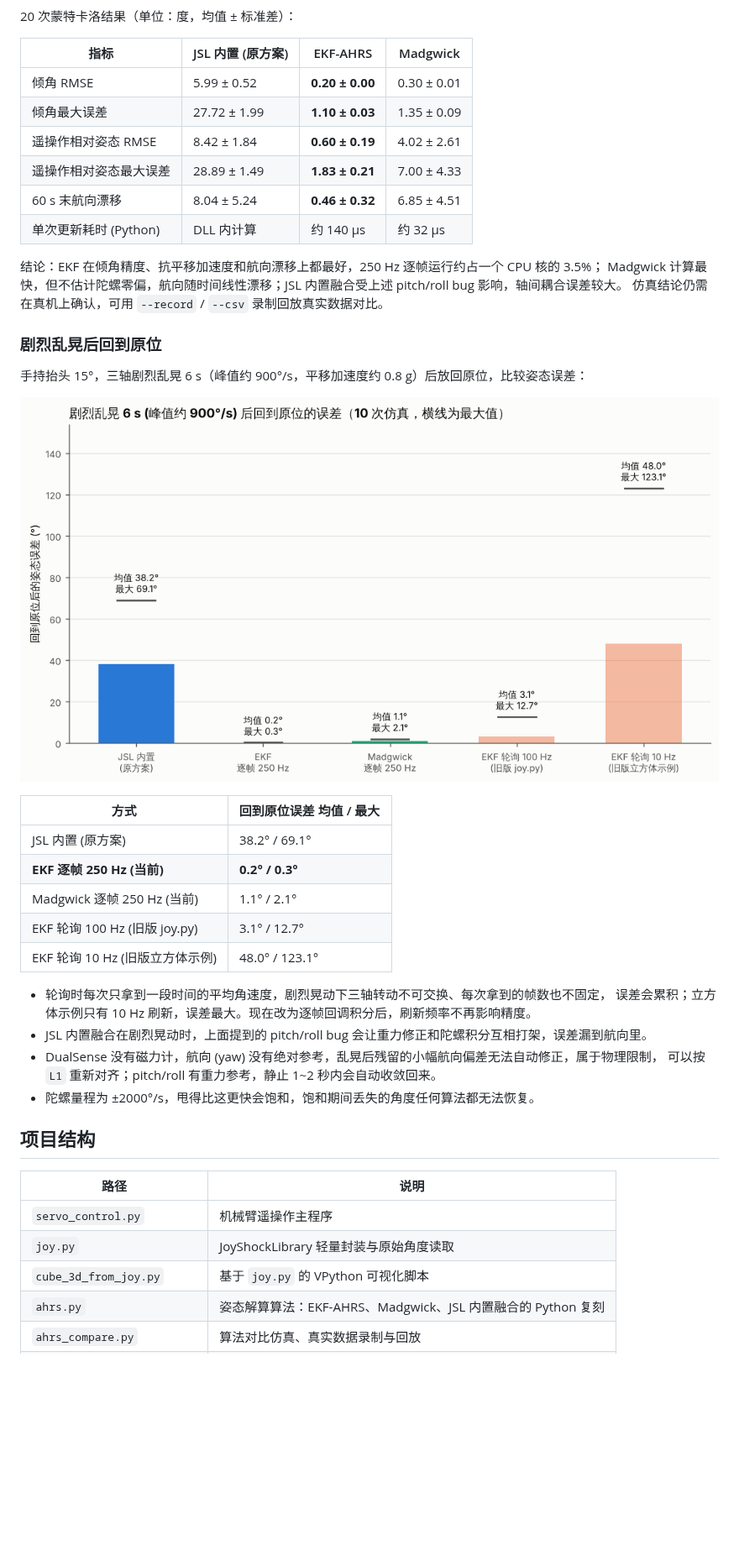
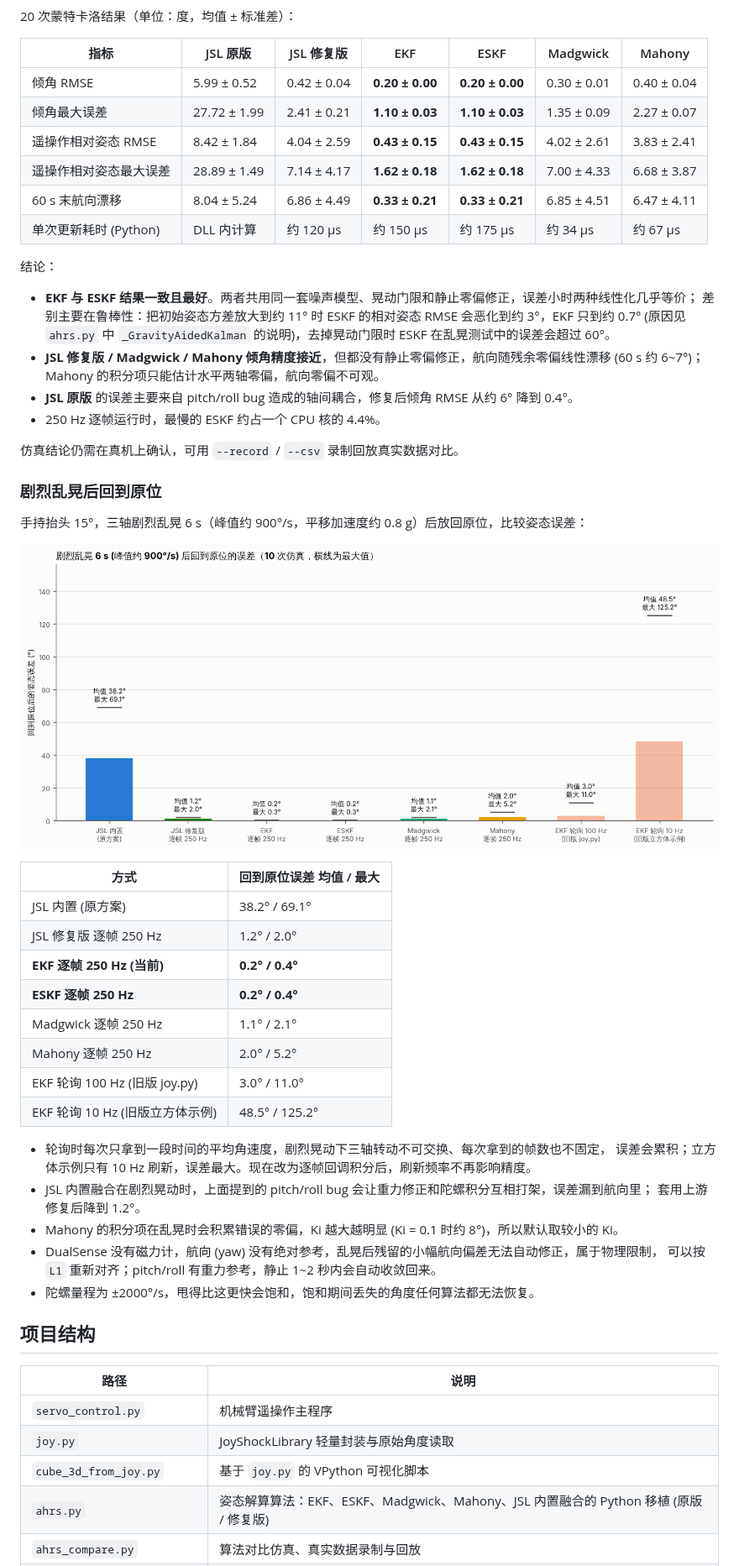
Before and after one commit to sj122/DualSense-FR5-Motion-Teleop-, a Markdown page: README.md, the part around one of its changes. Shown at 84% size. Drawn GitHub-style; pictures changed too: docs/ahrs_shake_test.png; blank space fills up the shorter version.

Commit message:
Regenerate comparison figures and README for six algorithms
Co-Authored-By: Claude Opus 5.5 <noreply@anthropic.com>
Claude-Session: https://claude.ai/code/session_01A9SrCu22iSrMtHohu9VJ2V

```diff
--- a/README.md
+++ b/README.md
@@ -178,17 +184,25 @@ IMU 250 Hz，陀螺噪声 0.15°/s + 残余零偏 ±0.3°/s + 零偏随机游走
 
 20 次蒙特卡洛结果（单位：度，均值 ± 标准差）：
 
-| 指标 | JSL 内置 (原方案) | EKF-AHRS | Madgwick |
-|---|---|---|---|
-| 倾角 RMSE | 5.99 ± 0.52 | **0.20 ± 0.00** | 0.30 ± 0.01 |
-| 倾角最大误差 | 27.72 ± 1.99 | **1.10 ± 0.03** | 1.35 ± 0.09 |
-| 遥操作相对姿态 RMSE | 8.42 ± 1.84 | **0.60 ± 0.19** | 4.02 ± 2.61 |
-| 遥操作相对姿态最大误差 | 28.89 ± 1.49 | **1.83 ± 0.21** | 7.00 ± 4.33 |
-| 60 s 末航向漂移 | 8.04 ± 5.24 | **0.46 ± 0.32** | 6.85 ± 4.51 |
-| 单次更新耗时 (Python) | DLL 内计算 | 约 140 µs | 约 32 µs |
+| 指标 | JSL 原版 | JSL 修复版 | EKF | ESKF | Madgwick | Mahony |
+|---|---|---|---|---|---|---|
+| 倾角 RMSE | 5.99 ± 0.52 | 0.42 ± 0.04 | **0.20 ± 0.00** | **0.20 ± 0.00** | 0.30 ± 0.01 | 0.40 ± 0.04 |
+| 倾角最大误差 | 27.72 ± 1.99 | 2.41 ± 0.21 | **1.10 ± 0.03** | **1.10 ± 0.03** | 1.35 ± 0.09 | 2.27 ± 0.07 |
+| 遥操作相对姿态 RMSE | 8.42 ± 1.84 | 4.04 ± 2.59 | **0.43 ± 0.15** | **0.43 ± 0.15** | 4.02 ± 2.61 | 3.83 ± 2.41 |
+| 遥操作相对姿态最大误差 | 28.89 ± 1.49 | 7.14 ± 4.17 | **1.62 ± 0.18** | **1.62 ± 0.18** | 7.00 ± 4.33 | 6.68 ± 3.87 |
+| 60 s 末航向漂移 | 8.04 ± 5.24 | 6.86 ± 4.49 | **0.33 ± 0.21** | **0.33 ± 0.21** | 6.85 ± 4.51 | 6.47 ± 4.11 |
+| 单次更新耗时 (Python) | DLL 内计算 | 约 120 µs | 约 150 µs | 约 175 µs | 约 34 µs | 约 67 µs |
 
-结论：EKF 在倾角精度、抗平移加速度和航向漂移上都最好，250 Hz 逐帧运行约占一个 CPU 核的 3.5%；
-Madgwick 计算最快，但不估计陀螺零偏，航向随时间线性漂移；JSL 内置融合受上述 pitch/roll bug 影响，轴间耦合误差较大。
+结论：
+
+- **EKF 与 ESKF 结果一致且最好**。两者共用同一套噪声模型、晃动门限和静止零偏修正，误差小时两种线性化几乎等价；
+  差别主要在鲁棒性：把初始姿态方差放大到约 11° 时 ESKF 的相对姿态 RMSE 会恶化到约 3°，EKF 只到约 0.7°
+  (原因见 `ahrs.py` 中 `_GravityAidedKalman` 的说明)，去掉晃动门限时 ESKF 在乱晃测试中的误差会超过 60°。
+- **JSL 修复版 / Madgwick / Mahony 倾角精度接近**，但都没有静止零偏修正，航向随残余零偏线性漂移 (60 s 约 6~7°)；
+  Mahony 的积分项只能估计水平两轴零偏，航向零偏不可观。
+- **JSL 原版** 的误差主要来自 pitch/roll bug 造成的轴间耦合，修复后倾角 RMSE 从约 6° 降到 0.4°。
+- 250 Hz 逐帧运行时，最慢的 ESKF 约占一个 CPU 核的 4.4%。
+
 仿真结论仍需在真机上确认，可用 `--record` / `--csv` 录制回放真实数据对比。
 
 ### 剧烈乱晃后回到原位
@@ -200,14 +214,19 @@ Madgwick 计算最快，但不估计陀螺零偏，航向随时间线性漂移
 | 方式 | 回到原位误差 均值 / 最大 |
 |---|---|
 | JSL 内置 (原方案) | 38.2° / 69.1° |
-| **EKF 逐帧 250 Hz (当前)** | **0.2° / 0.3°** |
-| Madgwick 逐帧 250 Hz (当前) | 1.1° / 2.1° |
-| EKF 轮询 100 Hz (旧版 joy.py) | 3.1° / 12.7° |
-| EKF 轮询 10 Hz (旧版立方体示例) | 48.0° / 123.1° |
+| JSL 修复版 逐帧 250 Hz | 1.2° / 2.0° |
+| **EKF 逐帧 250 Hz (当前)** | **0.2° / 0.4°** |
+| **ESKF 逐帧 250 Hz** | **0.2° / 0.4°** |
+| Madgwick 逐帧 250 Hz | 1.1° / 2.1° |
+| Mahony 逐帧 250 Hz | 2.0° / 5.2° |
+| EKF 轮询 100 Hz (旧版 joy.py) | 3.0° / 11.0° |
+| EKF 轮询 10 Hz (旧版立方体示例) | 48.5° / 125.2° |
 
 - 轮询时每次只拿到一段时间的平均角速度，剧烈晃动下三轴转动不可交换、每次拿到的帧数也不固定，
   误差会累积；立方体示例只有 10 Hz 刷新，误差最大。现在改为逐帧回调积分后，刷新频率不再影响精度。
-- JSL 内置融合在剧烈晃动时，上面提到的 pitch/roll bug 会让重力修正和陀螺积分互相打架，误差漏到航向里。
+- JSL 内置融合在剧烈晃动时，上面提到的 pitch/roll bug 会让重力修正和陀螺积分互相打架，误差漏到航向里；
+  套用上游修复后降到 1.2°。
+- Mahony 的积分项在乱晃时会积累错误的零偏，Ki 越大越明显 (Ki = 0.1 时约 8°)，所以默认取较小的 Ki。
 - DualSense 没有磁力计，航向 (yaw) 没有绝对参考，乱晃后残留的小幅航向偏差无法自动修正，属于物理限制，
   可以按 `L1` 重新对齐；pitch/roll 有重力参考，静止 1~2 秒内会自动收敛回来。
 - 陀螺量程为 ±2000°/s，甩得比这更快会饱和，饱和期间丢失的角度任何算法都无法恢复。
@@ -219,5 +238,5 @@ Madgwick 计算最快，但不估计陀螺零偏，航向随时间线性漂移
 | `servo_control.py` | 机械臂遥操作主程序 |
 | `joy.py` | JoyShockLibrary 轻量封装与原始角度读取 |
 | `cube_3d_from_joy.py` | 基于 `joy.py` 的 VPython 可视化脚本 |
-| `ahrs.py` | 姿态解算算法：EKF-AHRS、Madgwick、JSL 内置融合的 Python 复刻 |
+| `ahrs.py` | 姿态解算算法：EKF、ESKF、Madgwick、Mahony、JSL 内置融合的 Python 移植 (原版 / 修复版) |
 | `ahrs_compare.py` | 算法对比仿真、真实数据录制与回放 |
```
Also changed, not shown: other parts of README.md (+15 -8 lines), docs/ahrs_comparison.png.
